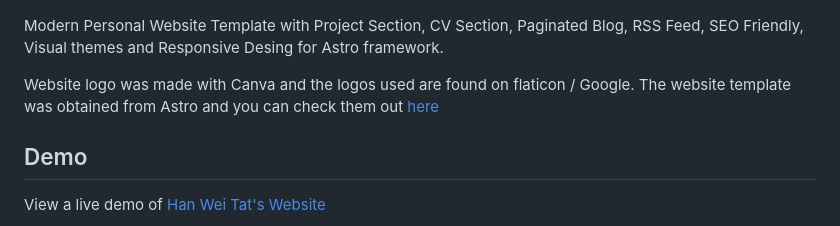
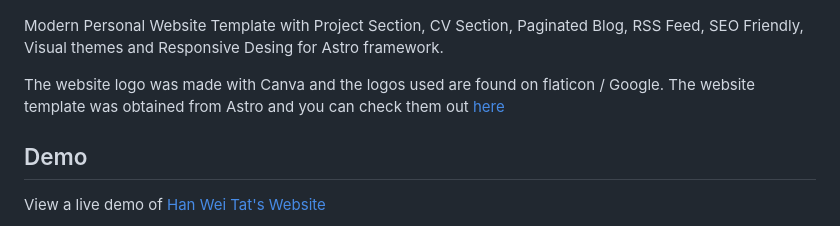
Before and after one commit to hanweitat/website, a Markdown page: README.md, the part around the change. Rendered like a GitHub page.

```diff
--- a/README.md
+++ b/README.md
@@ -4,7 +4,7 @@
 
 Modern Personal Website Template with Project Section, CV Section, Paginated Blog, RSS Feed, SEO Friendly, Visual themes and Responsive Desing for Astro framework.
 
-Website logo was made with Canva and the logos used are found on flaticon / Google. The website template was obtained from Astro and you can check them out [here](https://astro.build/)
+The website logo was made with Canva and the logos used are found on flaticon / Google. The website template was obtained from Astro and you can check them out [here](https://astro.build/)
 
 ## Demo
 
```
